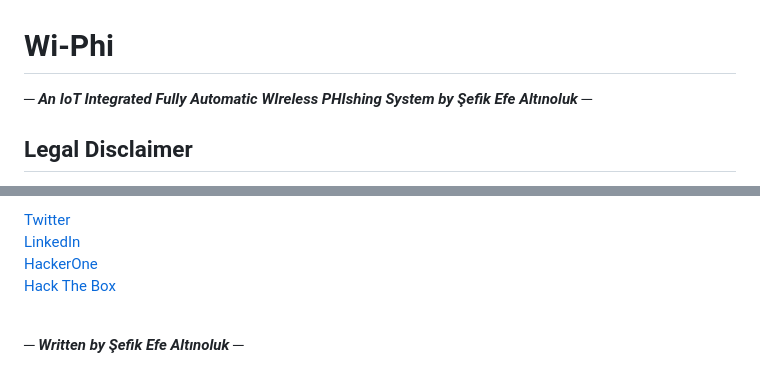
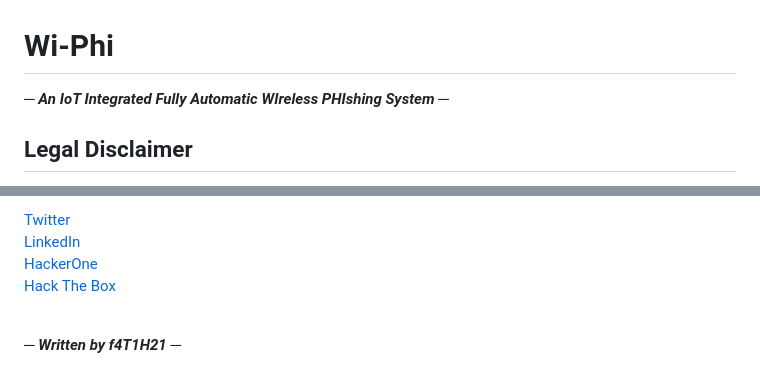
Before and after one commit to f4T1H21/Wi-Phi, a Markdown page: README.md, 2 parts joined by grey strips. GitHub-like rendering.

```diff
--- a/README.md
+++ b/README.md
@@ -1,5 +1,5 @@
 # Wi-Phi
-─ ___An IoT Integrated Fully Automatic WIreless PHIshing System by Şefik Efe Altınoluk___ ─
+─ ___An IoT Integrated Fully Automatic WIreless PHIshing System___ ─
 
 ## Legal Disclaimer
 Do not try this software on the users/systems that you have no legal permission. Usage of `Wi-Phi` for attacking targets without prior mutual consent is illegal. It is the end user's responsibility to obey all applicable local, state and federal laws. I assume no liability and are not responsible for any misuse or damage caused by this software, documentation and anything in this repository.
@@ -172,4 +172,4 @@ The whole period of learning, implementing what I learned to real life, fixing b
 
 <br>
 
-─ ___Written by Şefik Efe Altınoluk___ ─
+─ ___Written by f4T1H21___ ─
```
